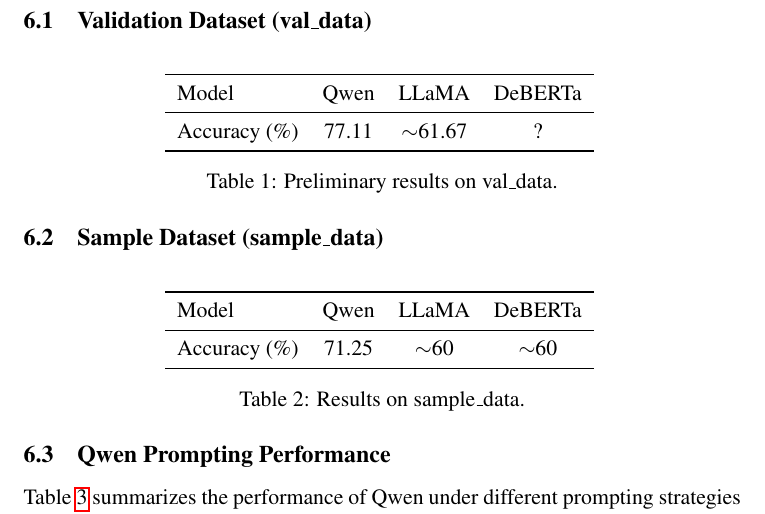
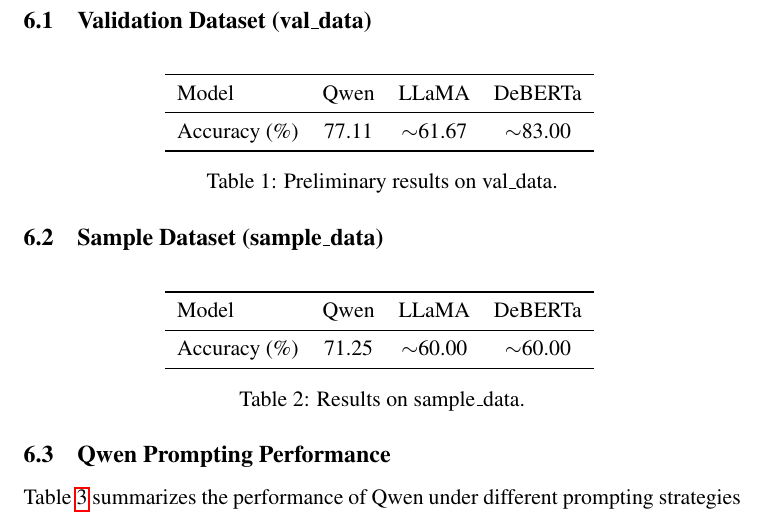
Before and after one commit to ayperiKhudaybergenova/SemEval26_Task12_Shashikala_Bolun_Ayperi, a LaTeX paper (Reports/SemEval26_task12_init_report.tex): part of page 4 of 7, cut so that both start at the same text. Compiled offline with pdfLaTeX; a missing bibliography style is replaced by a similar one.

Commit message:
Update accuracy values in SemEval26 report

```diff
--- a/Reports/SemEval26_task12_init_report.tex
+++ b/Reports/SemEval26_task12_init_report.tex
@@ -92,7 +92,7 @@
 \toprule
 Model & Qwen & LLaMA & DeBERTa \\
 \midrule
-Accuracy (\%) & 77.11 & $\sim$61.67 & ? \\
+Accuracy (\%) & 77.11 & $\sim$61.67 & $\sim$83.00  \\
 \bottomrule
 \end{tabular}
 \caption{Preliminary results on val\_data.}
@@ -107,7 +107,7 @@
 \toprule
 Model & Qwen & LLaMA & DeBERTa \\
 \midrule
-Accuracy (\%) & 71.25 & $\sim$60 & $\sim$60 \\
+Accuracy (\%) & 71.25 & $\sim$60.00 & $\sim$60.00 \\
 \bottomrule
 \end{tabular}
 \caption{Results on sample\_data.}
```
